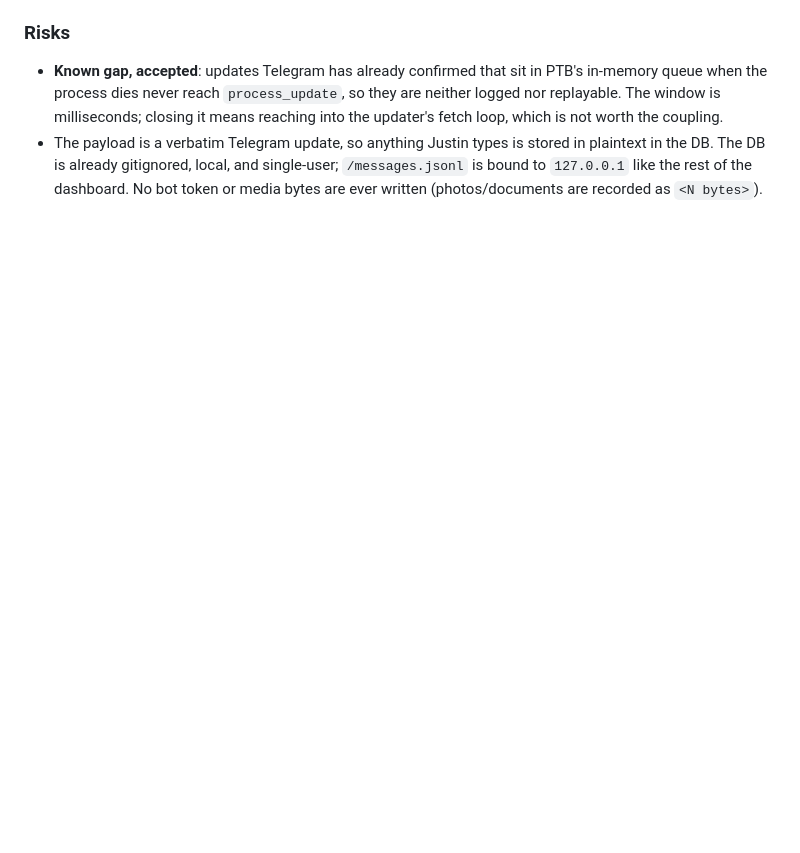
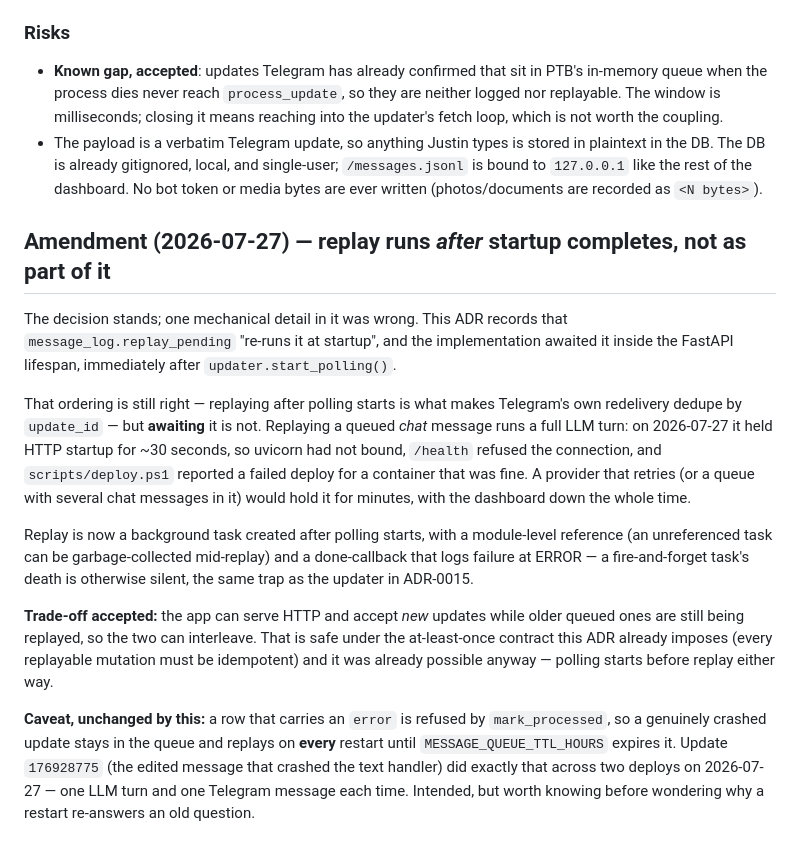
Before and after one commit to jagberg/Me.OpenClaw, a Markdown page: docs/adr/0014-durable-telegram-message-log.md, the part around the change. Drawn GitHub-style; blank space fills up the shorter version.

Commit message:
docs: close two trail gaps and own an edit to an accepted ADR
Audit of today's record found two decisions living only in code comments and a
commit message, where nobody reading the docs would find them:

- ADR-0014 amendment: replay is no longer awaited inside the FastAPI lifespan.
  That ADR states replay runs "at startup", and the implementation matched it,
  which is what held HTTP startup ~30s and made a healthy deploy report failure.
  Records the trade-off (new updates can interleave with replay — safe under the
  at-least-once contract 0014 already imposes) and the caveat that an errored row
  replays on EVERY restart until the queue TTL expires it.
- conversational-agent spec: the agent refuses to assign one pet when the
  message names two, enforced by the harness rather than the prompt, because the
  prompt lost live. Its known limitation is stated in the requirement: a phrasing
  that names two pets meaning one is refused too.

Also flags, rather than hides, that ADR-0019's title and Status line were edited
when its amendment was added — against docs/adr/README.md's own convention. The
original title is preserved in the amendment; Context and Decision are untouched.

Co-Authored-By: Claude Opus 5 (1M context) <noreply@anthropic.com>

```diff
--- a/docs/adr/0014-durable-telegram-message-log.md
+++ b/docs/adr/0014-durable-telegram-message-log.md
@@ -67,3 +67,15 @@ Capture happens at two seams, both in `telegram_bot.py`:
 ### Risks
 - **Known gap, accepted**: updates Telegram has already confirmed that sit in PTB's in-memory queue when the process dies never reach `process_update`, so they are neither logged nor replayable. The window is milliseconds; closing it means reaching into the updater's fetch loop, which is not worth the coupling.
 - The payload is a verbatim Telegram update, so anything Justin types is stored in plaintext in the DB. The DB is already gitignored, local, and single-user; `/messages.jsonl` is bound to `127.0.0.1` like the rest of the dashboard. No bot token or media bytes are ever written (photos/documents are recorded as `<N bytes>`).
+
+## Amendment (2026-07-27) — replay runs *after* startup completes, not as part of it
+
+The decision stands; one mechanical detail in it was wrong. This ADR records that `message_log.replay_pending` "re-runs it at startup", and the implementation awaited it inside the FastAPI lifespan, immediately after `updater.start_polling()`.
+
+That ordering is still right — replaying after polling starts is what makes Telegram's own redelivery dedupe by `update_id` — but **awaiting** it is not. Replaying a queued *chat* message runs a full LLM turn: on 2026-07-27 it held HTTP startup for ~30 seconds, so uvicorn had not bound, `/health` refused the connection, and `scripts/deploy.ps1` reported a failed deploy for a container that was fine. A provider that retries (or a queue with several chat messages in it) would hold it for minutes, with the dashboard down the whole time.
+
+Replay is now a background task created after polling starts, with a module-level reference (an unreferenced task can be garbage-collected mid-replay) and a done-callback that logs failure at ERROR — a fire-and-forget task's death is otherwise silent, the same trap as the updater in ADR-0015.
+
+**Trade-off accepted:** the app can serve HTTP and accept *new* updates while older queued ones are still being replayed, so the two can interleave. That is safe under the at-least-once contract this ADR already imposes (every replayable mutation must be idempotent) and it was already possible anyway — polling starts before replay either way.
+
+**Caveat, unchanged by this:** a row that carries an `error` is refused by `mark_processed`, so a genuinely crashed update stays in the queue and replays on **every** restart until `MESSAGE_QUEUE_TTL_HOURS` expires it. Update `176928775` (the edited message that crashed the text handler) did exactly that across two deploys on 2026-07-27 — one LLM turn and one Telegram message each time. Intended, but worth knowing before wondering why a restart re-answers an old question.
```
Also changed, not shown: docs/adr/0019-one-invoice-several-pets.md (+2 -0 lines), 1 other file.
